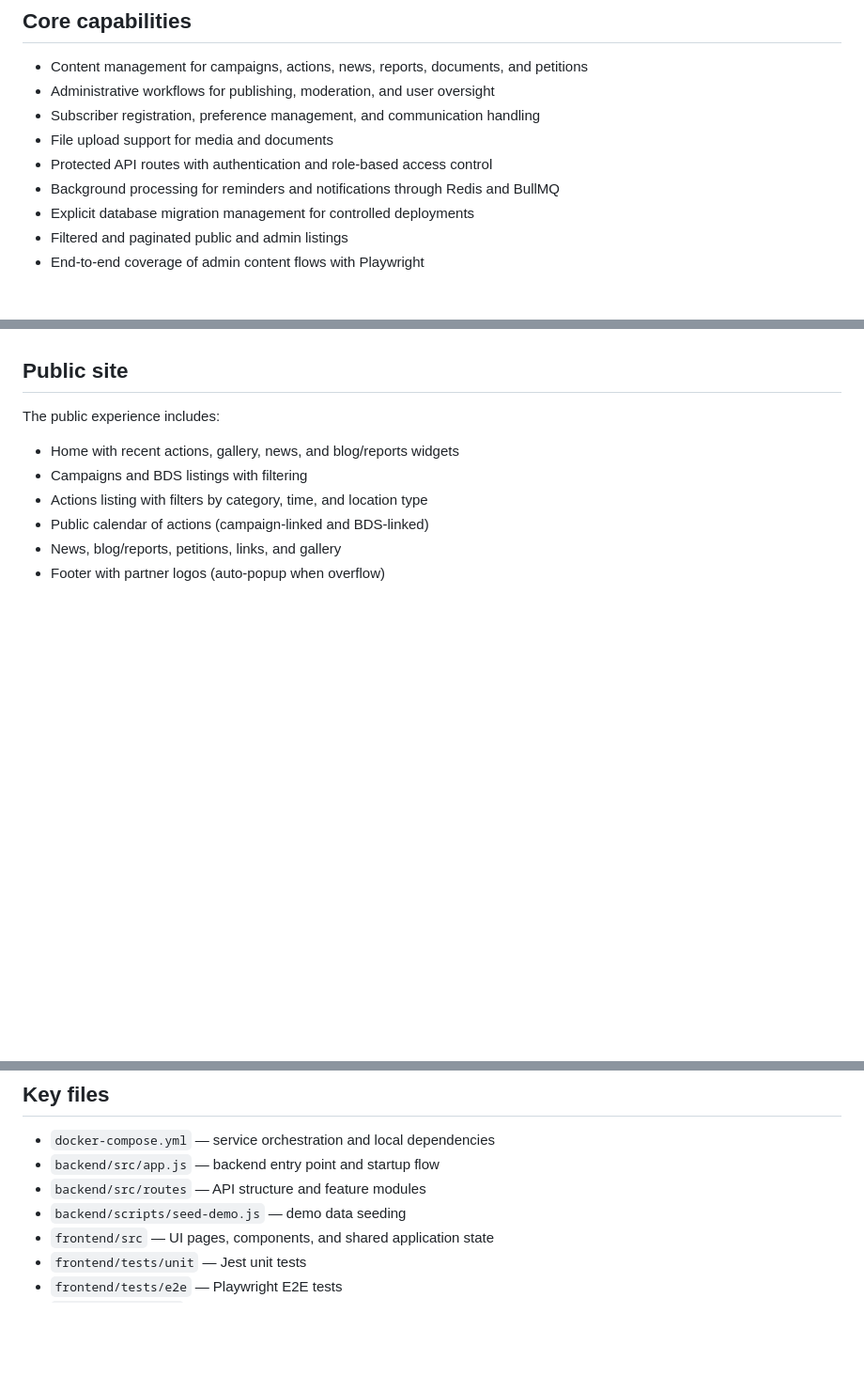
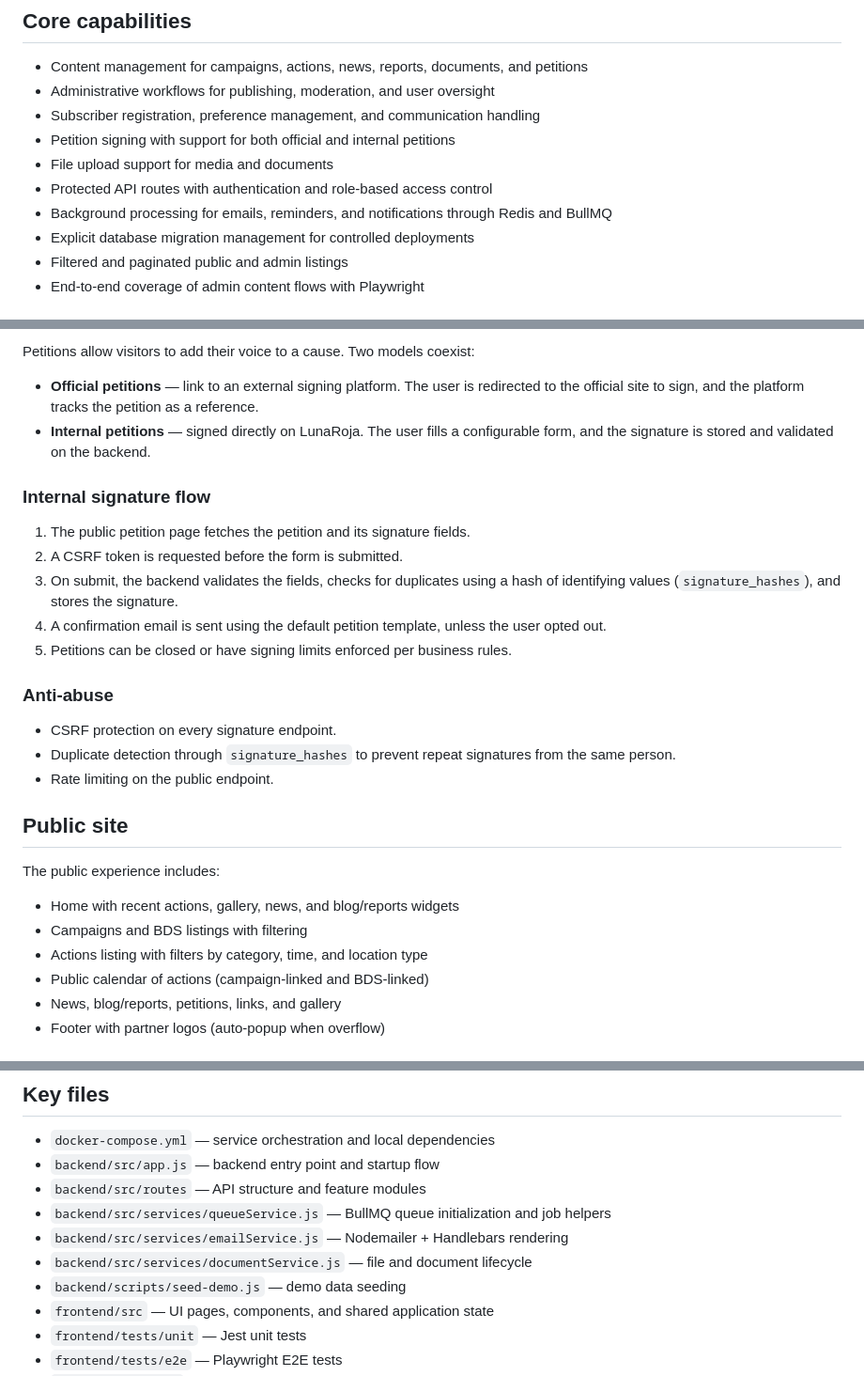
Before and after one commit to bolitaria/LunaRoja, a Markdown page: README.md, 3 parts joined by grey strips. Shown at 94% size. Rendered like a GitHub page; blank space fills up the shorter version.

```diff
--- a/README.md
+++ b/README.md
@@ -11,9 +11,10 @@ The platform supports the publication and coordination of campaigns, actions, ne
 - Content management for campaigns, actions, news, reports, documents, and petitions
 - Administrative workflows for publishing, moderation, and user oversight
 - Subscriber registration, preference management, and communication handling
+- Petition signing with support for both official and internal petitions
 - File upload support for media and documents
 - Protected API routes with authentication and role-based access control
-- Background processing for reminders and notifications through Redis and BullMQ
+- Background processing for emails, reminders, and notifications through Redis and BullMQ
 - Explicit database migration management for controlled deployments
 - Filtered and paginated public and admin listings
 - End-to-end coverage of admin content flows with Playwright
@@ -115,3 +177,21 @@ Redis and BullMQ are used for asynchronous workflows such as welcome emails and
+Petitions allow visitors to add their voice to a cause. Two models coexist:
+
+- **Official petitions** — link to an external signing platform. The user is redirected to the official site to sign, and the platform tracks the petition as a reference.
+- **Internal petitions** — signed directly on LunaRoja. The user fills a configurable form, and the signature is stored and validated on the backend.
+
+### Internal signature flow
+
+1. The public petition page fetches the petition and its signature fields.
+2. A CSRF token is requested before the form is submitted.
+3. On submit, the backend validates the fields, checks for duplicates using a hash of identifying values (`signature_hashes`), and stores the signature.
+4. A confirmation email is sent using the default petition template, unless the user opted out.
+5. Petitions can be closed or have signing limits enforced per business rules.
+
+### Anti-abuse
+
+- CSRF protection on every signature endpoint.
+- Duplicate detection through `signature_hashes` to prevent repeat signatures from the same person.
+- Rate limiting on the public endpoint.
 
 ## Public site
 
@@ -226,6 +306,9 @@ TEST_ADMIN_PASS=admin123
 - `docker-compose.yml` — service orchestration and local dependencies
 - `backend/src/app.js` — backend entry point and startup flow
 - `backend/src/routes` — API structure and feature modules
+- `backend/src/services/queueService.js` — BullMQ queue initialization and job helpers
+- `backend/src/services/emailService.js` — Nodemailer + Handlebars rendering
+- `backend/src/services/documentService.js` — file and document lifecycle
 - `backend/scripts/seed-demo.js` — demo data seeding
 - `frontend/src` — UI pages, components, and shared application state
 - `frontend/tests/unit` — Jest unit tests
```
Also changed, not shown: other parts of README.md (+63 -2 lines).
